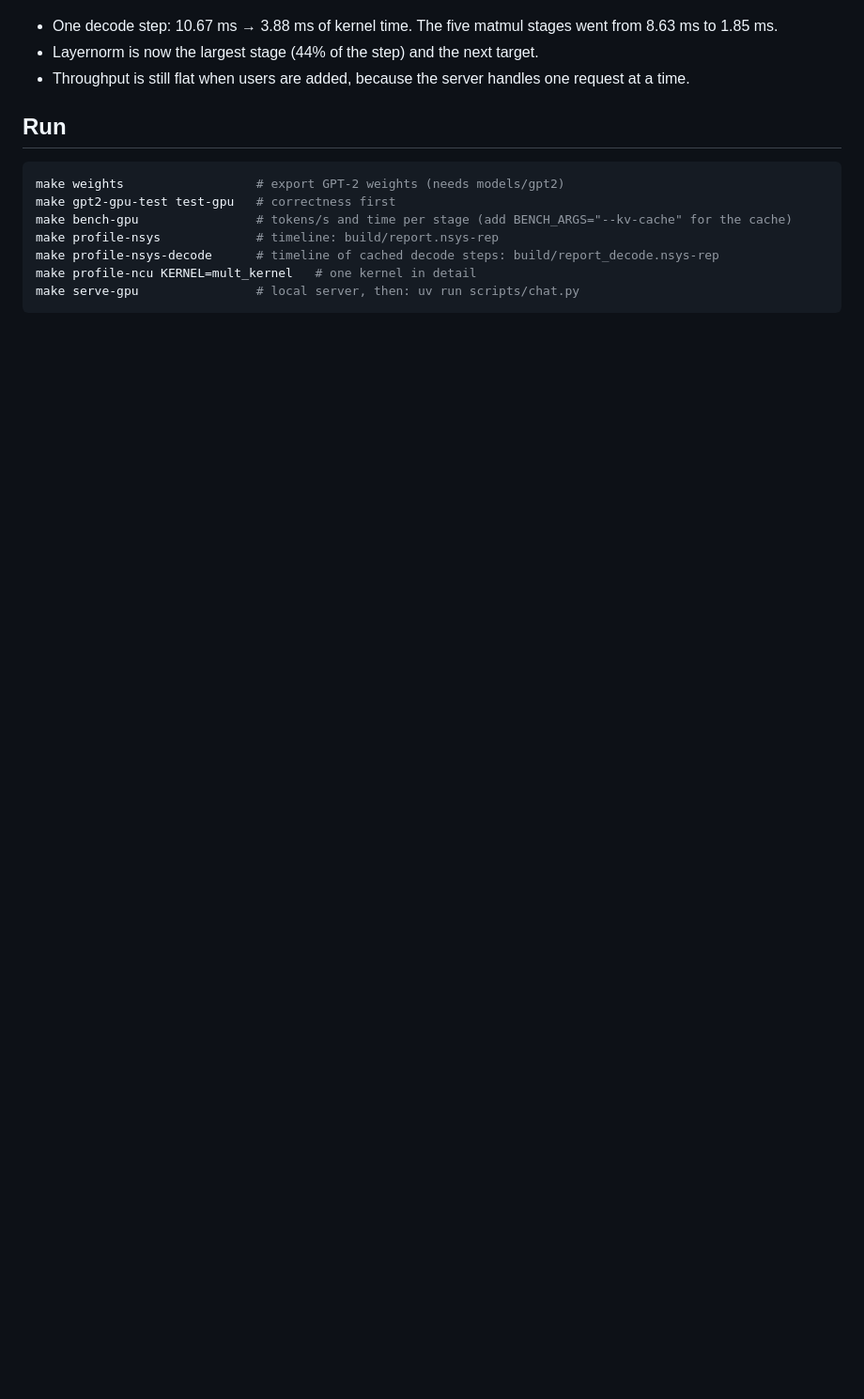
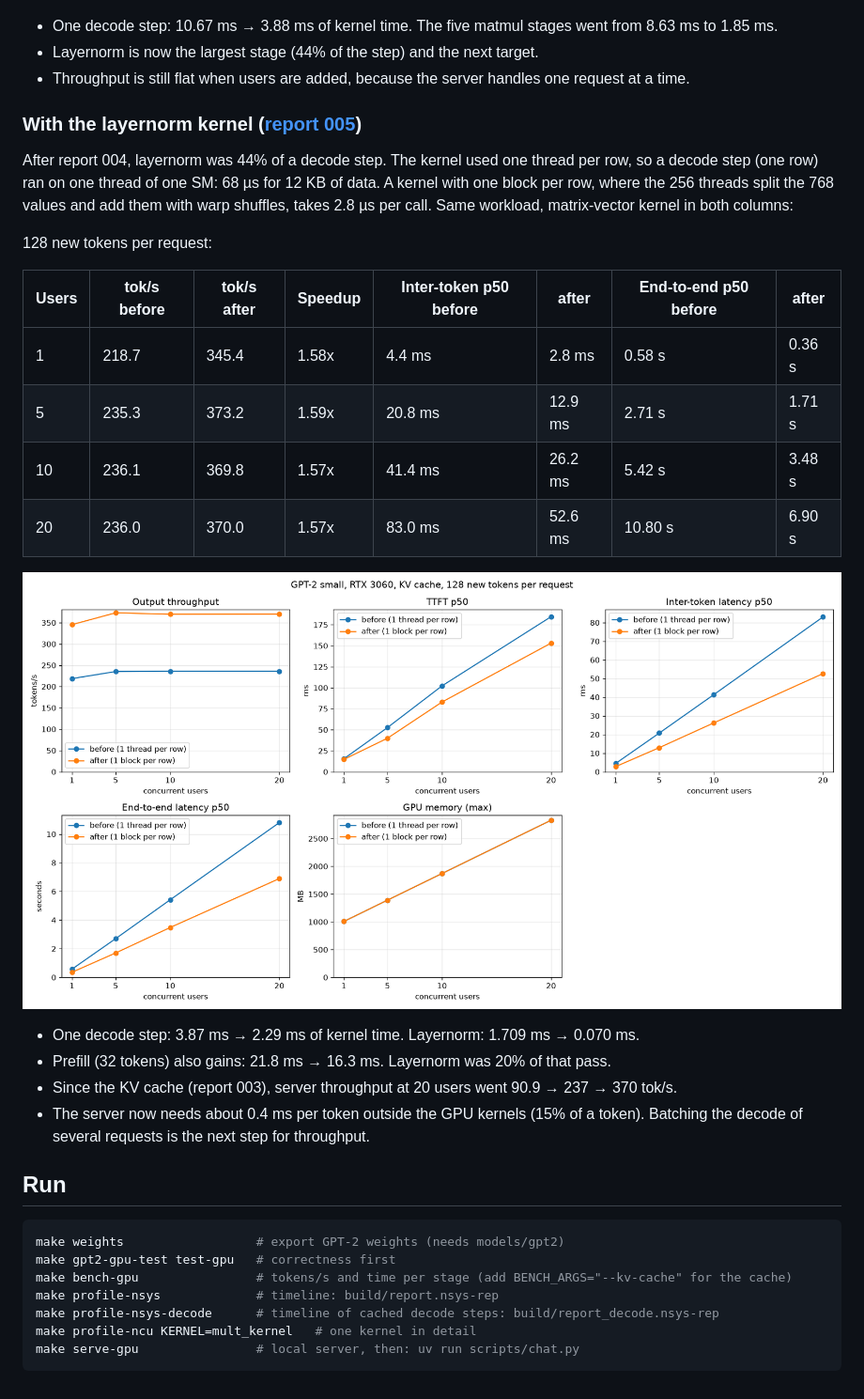
Before and after one commit to WillyBruhn/mini_llm, a Markdown page: README.md, the part around one of its changes. Shown at 94% size. Rendered like a GitHub page; pictures changed too: docs/images/005_layernorm_128.png (added); blank space fills up the shorter version.

Commit message:
layernorm kernel

````diff
--- a/README.md
+++ b/README.md
@@ -99,6 +100,26 @@ The decode step multiplies one row by a weight matrix. The old matmul kernel lef
 - Layernorm is now the largest stage (44% of the step) and the next target.
 - Throughput is still flat when users are added, because the server handles one request at a time.
 
+### With the layernorm kernel ([report 005](docs/005_layernorm.md))
+
+After report 004, layernorm was 44% of a decode step. The kernel used one thread per row, so a decode step (one row) ran on one thread of one SM: 68 µs for 12 KB of data. A kernel with one block per row, where the 256 threads split the 768 values and add them with warp shuffles, takes 2.8 µs per call. Same workload, matrix-vector kernel in both columns:
+
+128 new tokens per request:
+
+| Users | tok/s before | tok/s after | Speedup | Inter-token p50 before | after | End-to-end p50 before | after |
+|---|---|---|---|---|---|---|---|
+| 1 | 218.7 | 345.4 | 1.58x | 4.4 ms | 2.8 ms | 0.58 s | 0.36 s |
+| 5 | 235.3 | 373.2 | 1.59x | 20.8 ms | 12.9 ms | 2.71 s | 1.71 s |
+| 10 | 236.1 | 369.8 | 1.57x | 41.4 ms | 26.2 ms | 5.42 s | 3.48 s |
+| 20 | 236.0 | 370.0 | 1.57x | 83.0 ms | 52.6 ms | 10.80 s | 6.90 s |
+
+![Layernorm kernel, 128 tokens](docs/images/005_layernorm_128.png)
+
+- One decode step: 3.87 ms → 2.29 ms of kernel time. Layernorm: 1.709 ms → 0.070 ms.
+- Prefill (32 tokens) also gains: 21.8 ms → 16.3 ms. Layernorm was 20% of that pass.
+- Since the KV cache (report 003), server throughput at 20 users went 90.9 → 237 → 370 tok/s.
+- The server now needs about 0.4 ms per token outside the GPU kernels (15% of a token). Batching the decode of several requests is the next step for throughput.
+
 ## Run
 
 ```sh
````
Also changed, not shown: other parts of README.md (+4 -3 lines), docs/005_layernorm.md (added, +218 -0 lines), 3 other files.
